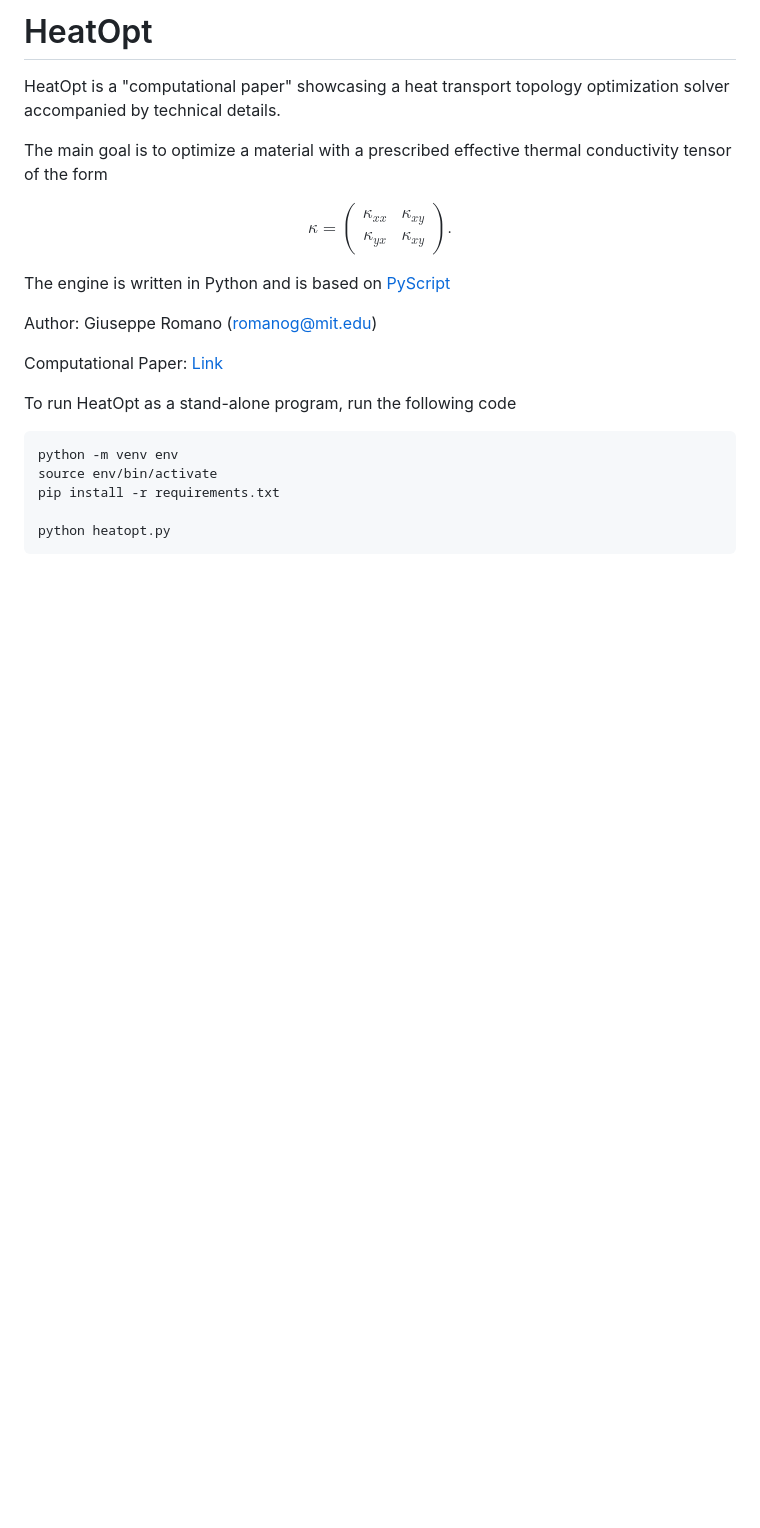
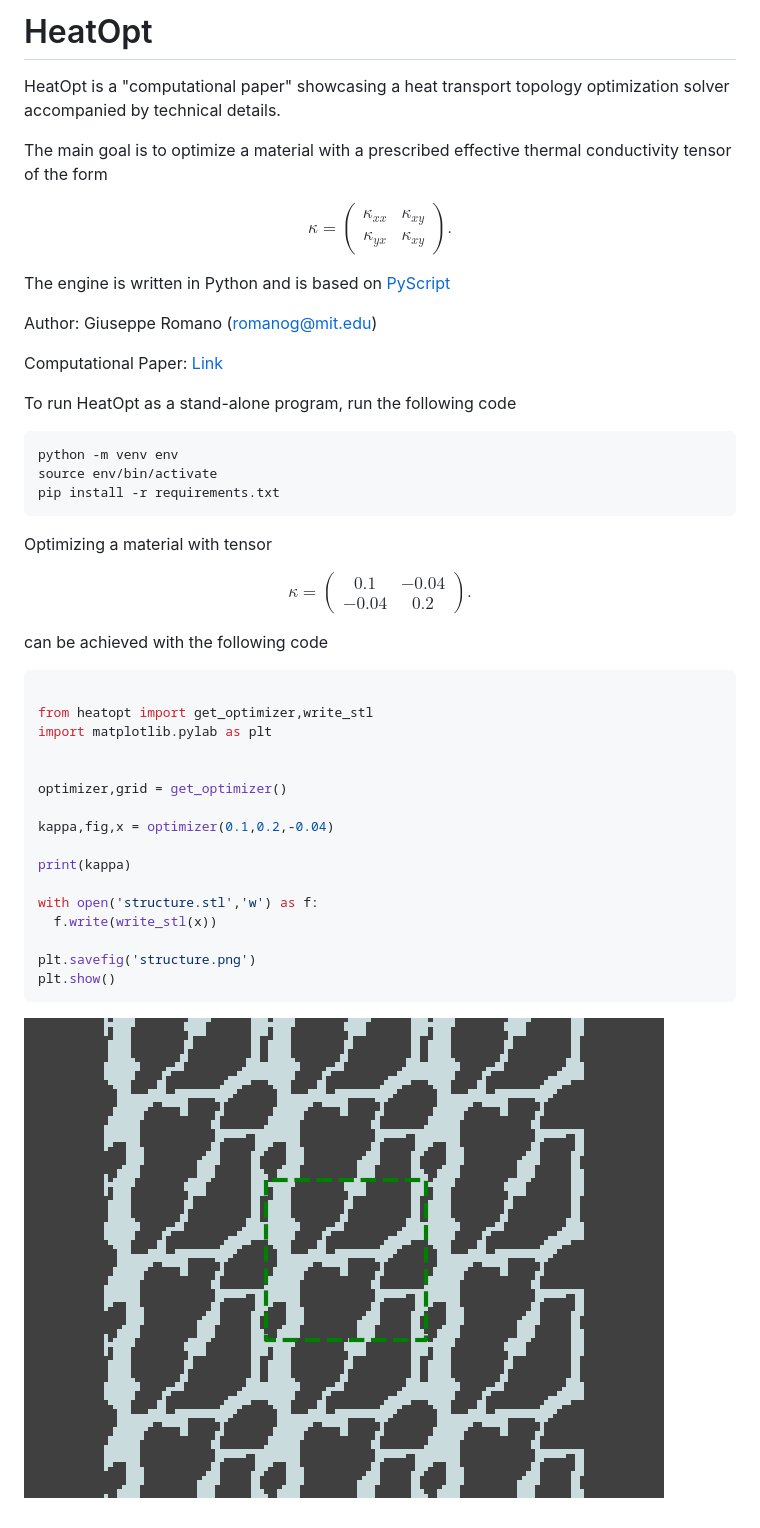
Before and after one commit to romanodev/HeatOpt, a Markdown page: README.md, the part around the change. GitHub-like rendering; pictures changed too: structure.png (added); blank space fills up the shorter version.

Commit message:
added example

````diff
--- a/README.md
+++ b/README.md
@@ -24,6 +24,36 @@ To run HeatOpt as a stand-alone program, run the following code
 python -m venv env
 source env/bin/activate
 pip install -r requirements.txt
+```
 
-python heatopt.py
+Optimizing a material with tensor
+
+$$\kappa = \begin{pmatrix}
+0.1 &
+-0.04 \\
+-0.04 &
+0.2
+\end{pmatrix}. $$
+
+can be achieved with the following code
+
+```python
+
+from heatopt import get_optimizer,write_stl
+import matplotlib.pylab as plt
+
+
+optimizer,grid = get_optimizer()
+
+kappa,fig,x = optimizer(0.1,0.2,-0.04)
+
+print(kappa)
+
+with open('structure.stl','w') as f:
+  f.write(write_stl(x))
+
+plt.savefig('structure.png')
+plt.show()
 ```
+
+![Alt text](structure.png)
````
Also changed, not shown: 2 other files.
